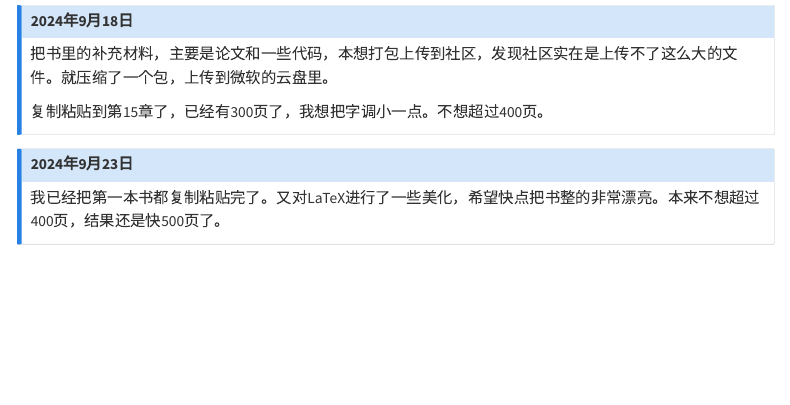
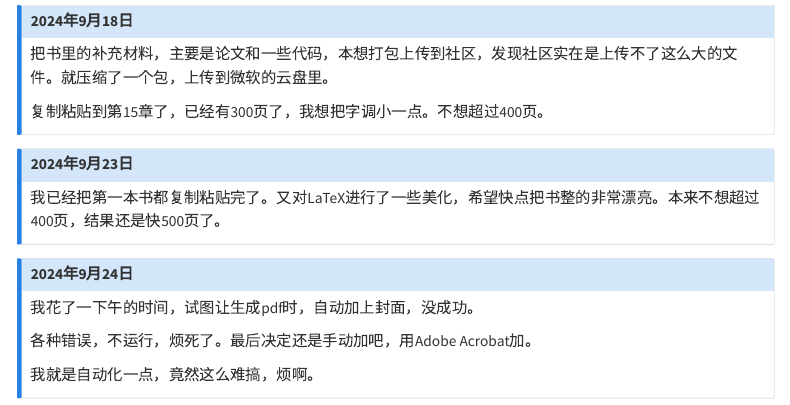
Before and after one commit to liuyandong/liuyandong.github.io, a Quarto document (log.qmd): the page in a window 1100 px wide, from 930 px down. Rendered offline with R 4.5, knitr and Pandoc in place of Quarto, with nearby package versions; menus at the side of the page are left out.

Commit message:
log update

```diff
--- a/log.qmd
+++ b/log.qmd
@@ -66,3 +66,14 @@ title: "运营日记"
 我已经把第一本书都复制粘贴完了。又对LaTeX进行了一些美化，希望快点把书整的非常漂亮。本来不想超过400页，结果还是快500页了。
 
 :::
+
+::: callout-note
+## 2024年9月24日
+
+我花了一下午的时间，试图让生成pdf时，自动加上封面，没成功。
+
+各种错误，不运行，烦死了。最后决定还是手动加吧，用Adobe Acrobat加。
+
+我就是自动化一点，竟然这么难搞，烦啊。
+
+:::
```
Also changed, not shown: docs/search.json, 1 other file.
